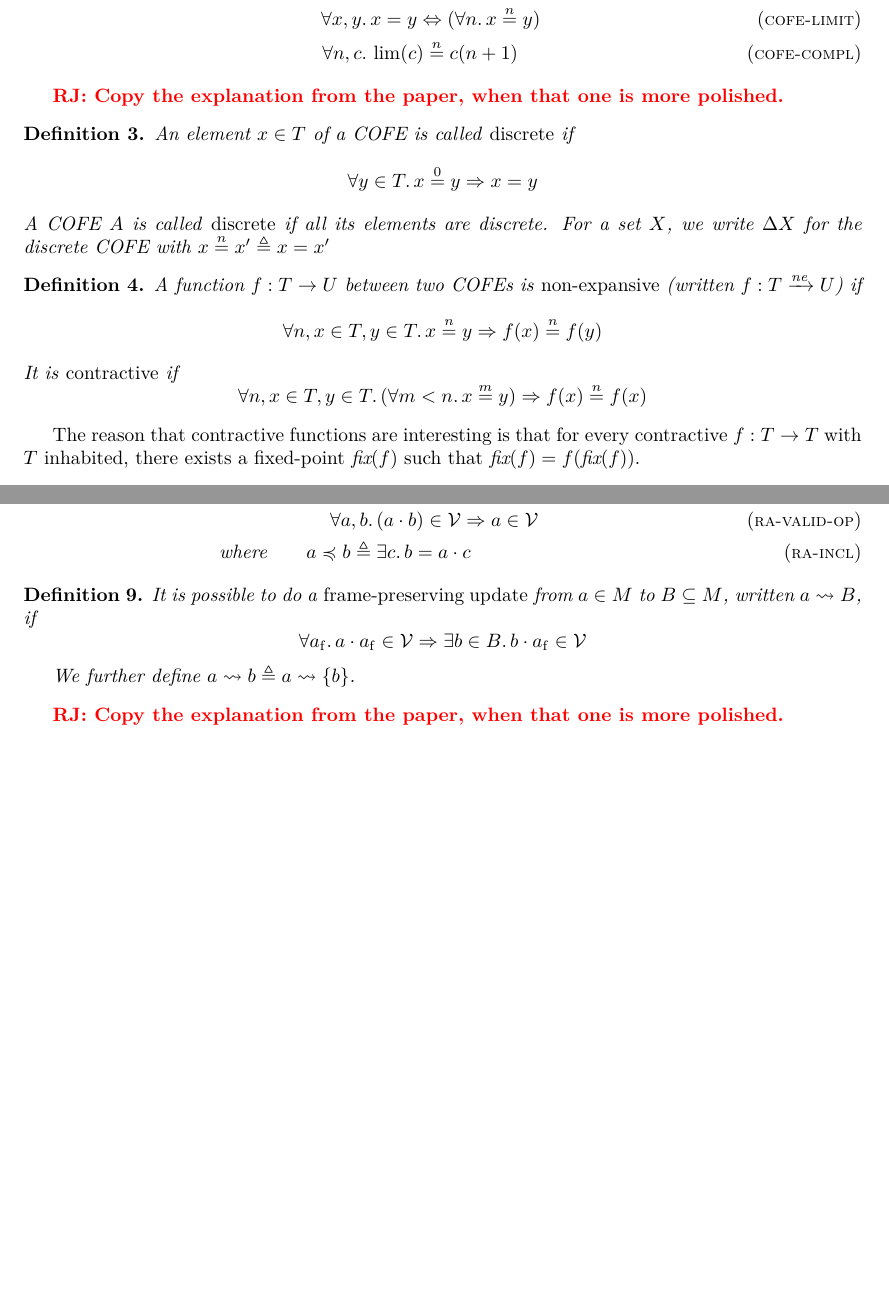
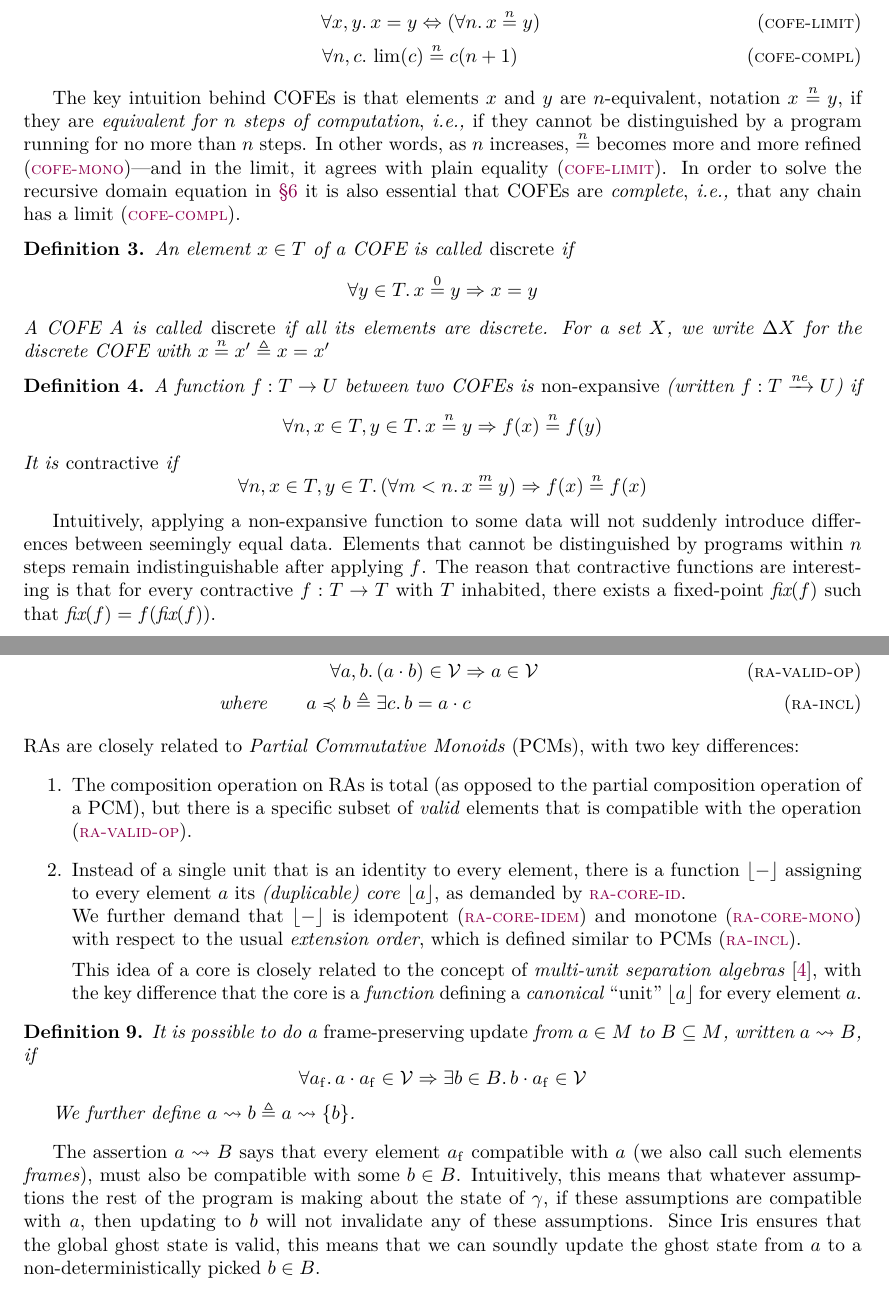
Before and after one commit to izgzhen/iris-coq, a LaTeX document (docs/iris.tex, which reads docs/algebra.tex): two parts of pages 2 and 3 of 22 before the commit and two parts of pages 2 and 3 of 23 after it, joined at a grey line, cut so that both start at the same text, the shorter picture padded with empty space. Compiled offline with pdfLaTeX.

Commit message:
copy some intuition from the paper

```diff
--- a/docs/algebra.tex
+++ b/docs/algebra.tex
@@ -19,7 +19,9 @@ This definition varies slightly from the original one in~\cite{catlogic}.
   \end{align*}
 \end{defn}
 
-\ralf{Copy the explanation from the paper, when that one is more polished.}
+The key intuition behind COFEs is that elements $x$ and $y$ are $n$-equivalent, notation $x \nequiv{n} y$, if they are \emph{equivalent for $n$ steps of computation}, \ie if they cannot be distinguished by a program running for no more than $n$ steps.
+In other words, as $n$ increases, $\nequiv{n}$ becomes more and more refined (\ruleref{cofe-mono})---and in the limit, it agrees with plain equality (\ruleref{cofe-limit}).
+In order to solve the recursive domain equation in \Sref{sec:model} it is also essential that COFEs are \emph{complete}, \ie that any chain has a limit (\ruleref{cofe-compl}).
 
 \begin{defn}
   An element $x \in \cofe$ of a COFE is called \emph{discrete} if
@@ -35,6 +37,8 @@ This definition varies slightly from the original one in~\cite{catlogic}.
   It is \emph{contractive} if
   \[ \All n, x \in \cofe, y \in \cofe. (\All m < n. x \nequiv{m} y) \Ra f(x) \nequiv{n} f(x) \]
 \end{defn}
+Intuitively, applying a non-expansive function to some data will not suddenly introduce differences between seemingly equal data.
+Elements that cannot be distinguished by programs within $n$ steps remain indistinguishable after applying $f$.
 The reason that contractive functions are interesting is that for every contractive $f : \cofe \to \cofe$ with $\cofe$ inhabited, there exists a fixed-point $\fix(f)$ such that $\fix(f) = f(\fix(f))$.
 
 \begin{defn}
@@ -73,6 +77,16 @@ Note that the composition of non-expansive (bi)functors is non-expansive, and th
     \melt \mincl \meltB \eqdef{}& \Exists \meltC. \meltB = \melt \mtimes \meltC \tagH{ra-incl}
   \end{align*}
 \end{defn}
+\noindent
+RAs are closely related to \emph{Partial Commutative Monoids} (PCMs), with two key differences:
+\begin{enumerate}
+\item The composition operation on RAs is total (as opposed to the partial composition operation of a PCM), but there is a specific subset of \emph{valid} elements that is compatible with the operation (\ruleref{ra-valid-op}).
+\item Instead of a single unit that is an identity to every element, there is a function $\mcore{-}$ assigning to every element $\melt$ its \emph{(duplicable) core} $\mcore\melt$, as demanded by \ruleref{ra-core-id}. \\
+  We further demand that $\mcore{-}$ is idempotent (\ruleref{ra-core-idem}) and monotone (\ruleref{ra-core-mono}) with respect to the usual \emph{extension order}, which is defined similar to PCMs (\ruleref{ra-incl}).
+
+  This idea of a core is closely related to the concept of \emph{multi-unit separation algebras}~\cite{Dockins+:aplas09}, with the key difference that the core is a \emph{function} defining a \emph{canonical} ``unit'' $\mcore\melt$ for every element~$\melt$.
+\end{enumerate}
+
 
 \begin{defn}
   It is possible to do a \emph{frame-preserving update} from $\melt \in \monoid$ to $\meltsB \subseteq \monoid$, written $\melt \mupd \meltsB$, if
@@ -80,9 +94,9 @@ Note that the composition of non-expansive (bi)functors is non-expansive, and th
 
   We further define $\melt \mupd \meltB \eqdef \melt \mupd \set\meltB$.
 \end{defn}
-
-
-\ralf{Copy the explanation from the paper, when that one is more polished.}
+The assertion $\melt \mupd \meltsB$ says that every element $\melt_\f$ compatible with $\melt$ (we also call such elements \emph{frames}), must also be compatible with some $\meltB \in \meltsB$.
+Intuitively, this means that whatever assumptions the rest of the program is making about the state of $\gname$, if these assumptions are compatible with $\melt$, then updating to $\meltB$ will not invalidate any of these assumptions.
+Since Iris ensures that the global ghost state is valid, this means that we can soundly update the ghost state from $\melt$ to a non-deterministically picked $\meltB \in \meltsB$.
 
 \subsection{CMRA}
 
```
Also changed, not shown: docs/model.tex (+1 -0 lines).
